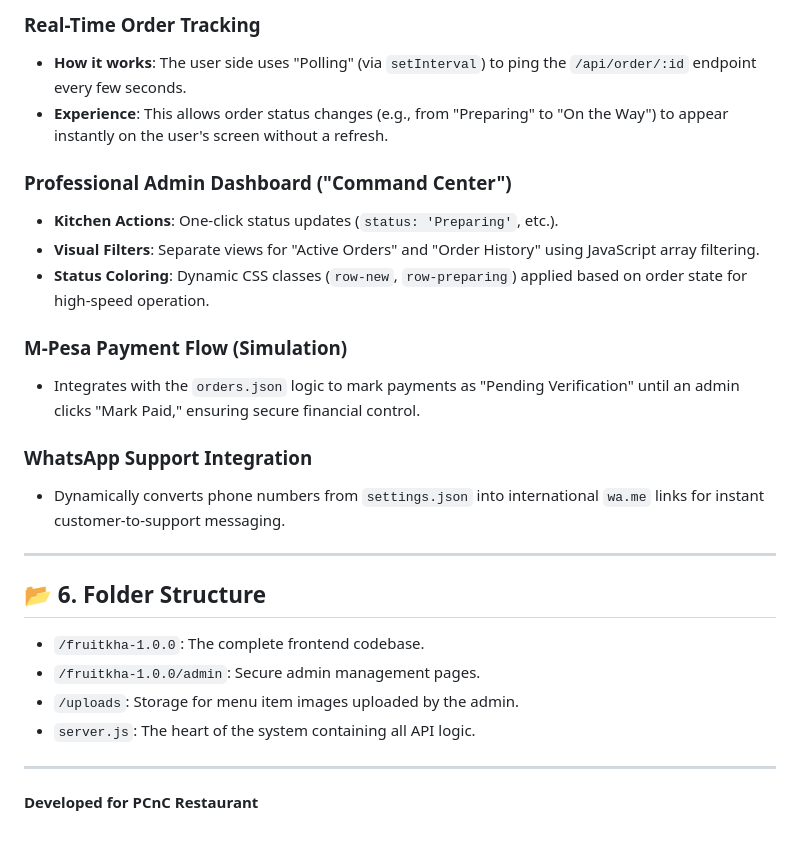
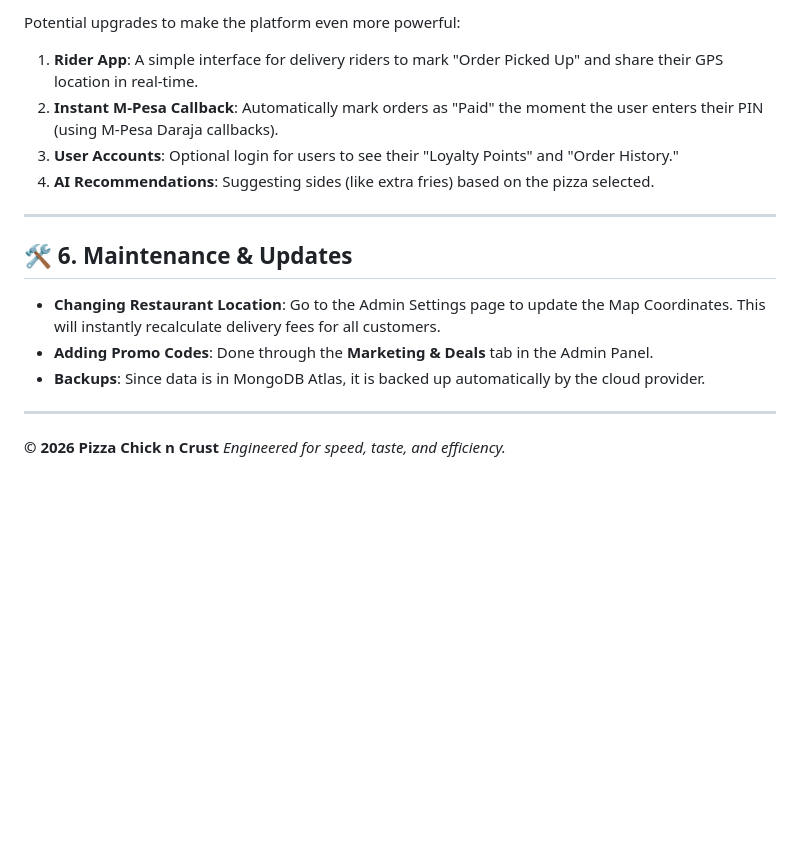
Before and after one commit to harry934/Restaurant2, a Markdown page: DOCUMENTATION.md, the part around one of its changes. GitHub-like rendering; blank space fills up the shorter version.

```diff
--- a/DOCUMENTATION.md
+++ b/DOCUMENTATION.md
@@ -69,32 +75,20 @@ The system uses **JSON Flat-Files** for storage, providing a fast, schema-less,
 
-### Real-Time Order Tracking
+Potential upgrades to make the platform even more powerful:
 
-- **How it works**: The user side uses "Polling" (via `setInterval`) to ping the `/api/order/:id` endpoint every few seconds.
-- **Experience**: This allows order status changes (e.g., from "Preparing" to "On the Way") to appear instantly on the user's screen without a refresh.
-
-### Professional Admin Dashboard ("Command Center")
-
-- **Kitchen Actions**: One-click status updates (`status: 'Preparing'`, etc.).
-- **Visual Filters**: Separate views for "Active Orders" and "Order History" using JavaScript array filtering.
-- **Status Coloring**: Dynamic CSS classes (`row-new`, `row-preparing`) applied based on order state for high-speed operation.
-
-### M-Pesa Payment Flow (Simulation)
-
-- Integrates with the `orders.json` logic to mark payments as "Pending Verification" until an admin clicks "Mark Paid," ensuring secure financial control.
-
-### WhatsApp Support Integration
-
-- Dynamically converts phone numbers from `settings.json` into international `wa.me` links for instant customer-to-support messaging.
+1. **Rider App**: A simple interface for delivery riders to mark "Order Picked Up" and share their GPS location in real-time.
+2. **Instant M-Pesa Callback**: Automatically mark orders as "Paid" the moment the user enters their PIN (using M-Pesa Daraja callbacks).
+3. **User Accounts**: Optional login for users to see their "Loyalty Points" and "Order History."
+4. **AI Recommendations**: Suggesting sides (like extra fries) based on the pizza selected.
 
 ---
 
-## 📂 6. Folder Structure
+## 🛠️ 6. Maintenance & Updates
 
-- `/fruitkha-1.0.0`: The complete frontend codebase.
-- `/fruitkha-1.0.0/admin`: Secure admin management pages.
-- `/uploads`: Storage for menu item images uploaded by the admin.
-- `server.js`: The heart of the system containing all API logic.
+- **Changing Restaurant Location**: Go to the Admin Settings page to update the Map Coordinates. This will instantly recalculate delivery fees for all customers.
+- **Adding Promo Codes**: Done through the **Marketing & Deals** tab in the Admin Panel.
+- **Backups**: Since data is in MongoDB Atlas, it is backed up automatically by the cloud provider.
 
 ---
 
-**Developed for PCnC Restaurant**
+**© 2026 Pizza Chick n Crust**
+_Engineered for speed, taste, and efficiency._
```
Also changed, not shown: other parts of DOCUMENTATION.md (+46 -40 lines).
